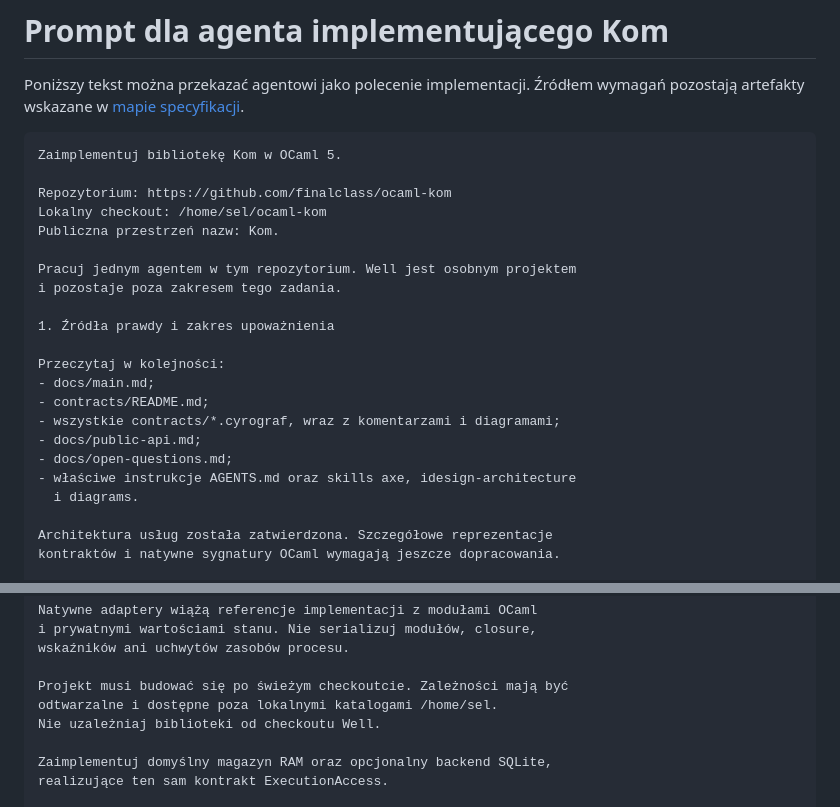
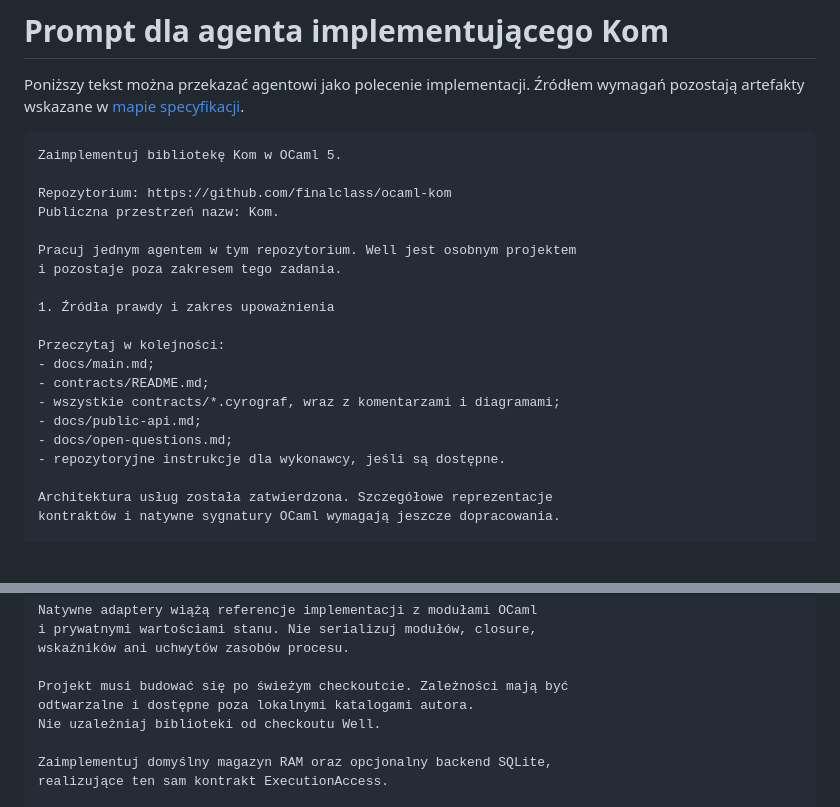
Before and after one commit to finalclass/ocaml-kom, a Markdown page: docs/implementation-prompt.md, 2 parts joined by grey strips. GitHub-like rendering; blank space fills up the shorter version.

Commit message:
Remove machine-specific details from public documentation

```diff
--- a/docs/implementation-prompt.md
+++ b/docs/implementation-prompt.md
@@ -7,7 +7,6 @@ Poniższy tekst można przekazać agentowi jako polecenie implementacji.
 Zaimplementuj bibliotekę Kom w OCaml 5.
 
 Repozytorium: https://github.com/finalclass/ocaml-kom
-Lokalny checkout: /home/sel/ocaml-kom
 Publiczna przestrzeń nazw: Kom.
 
 Pracuj jednym agentem w tym repozytorium. Well jest osobnym projektem
@@ -21,8 +20,7 @@ Przeczytaj w kolejności:
 - wszystkie contracts/*.cyrograf, wraz z komentarzami i diagramami;
 - docs/public-api.md;
 - docs/open-questions.md;
-- właściwe instrukcje AGENTS.md oraz skills axe, idesign-architecture
-  i diagrams.
+- repozytoryjne instrukcje dla wykonawcy, jeśli są dostępne.
 
 Architektura usług została zatwierdzona. Szczegółowe reprezentacje
 kontraktów i natywne sygnatury OCaml wymagają jeszcze dopracowania.
@@ -168,7 +166,7 @@ i prywatnymi wartościami stanu. Nie serializuj modułów, closure,
 wskaźników ani uchwytów zasobów procesu.
 
 Projekt musi budować się po świeżym checkoutcie. Zależności mają być
-odtwarzalne i dostępne poza lokalnymi katalogami /home/sel.
+odtwarzalne i dostępne poza lokalnymi katalogami autora.
 Nie uzależniaj biblioteki od checkoutu Well.
 
 Zaimplementuj domyślny magazyn RAM oraz opcjonalny backend SQLite,
```
Also changed, not shown: README.md (+1 -1 lines).
